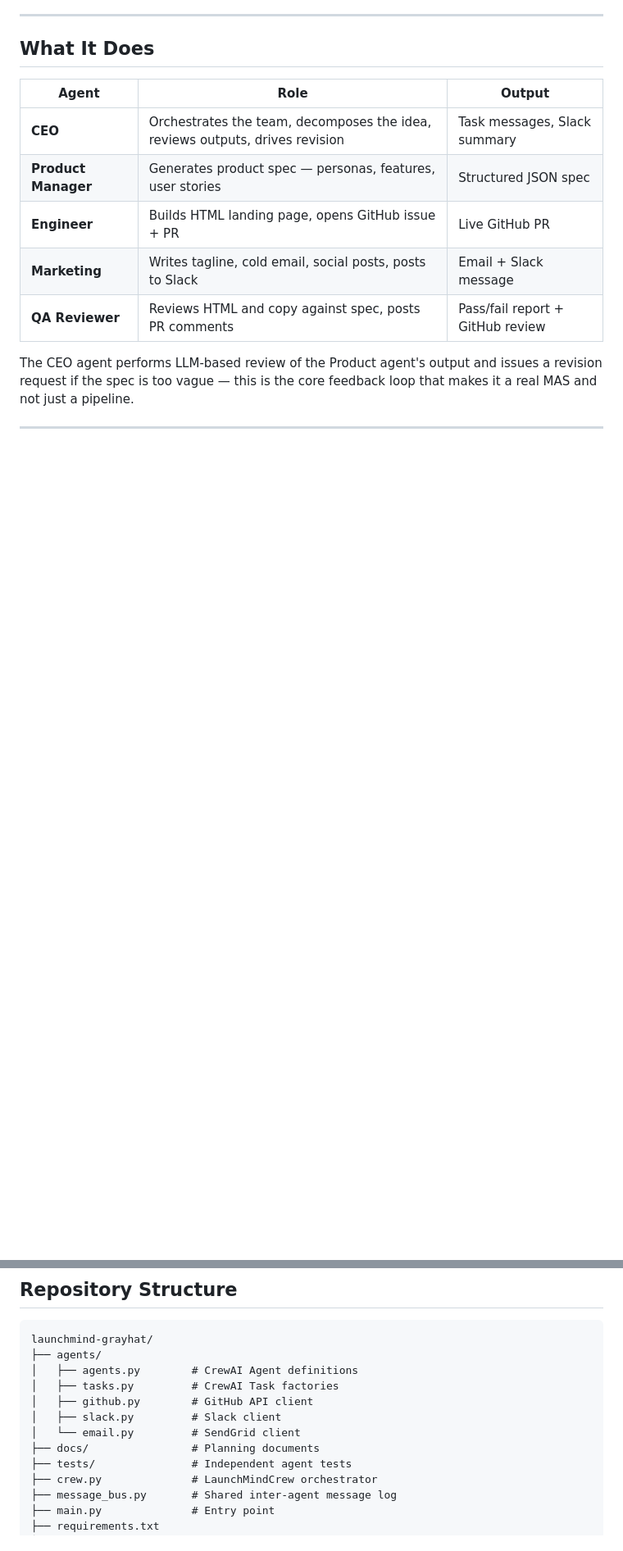
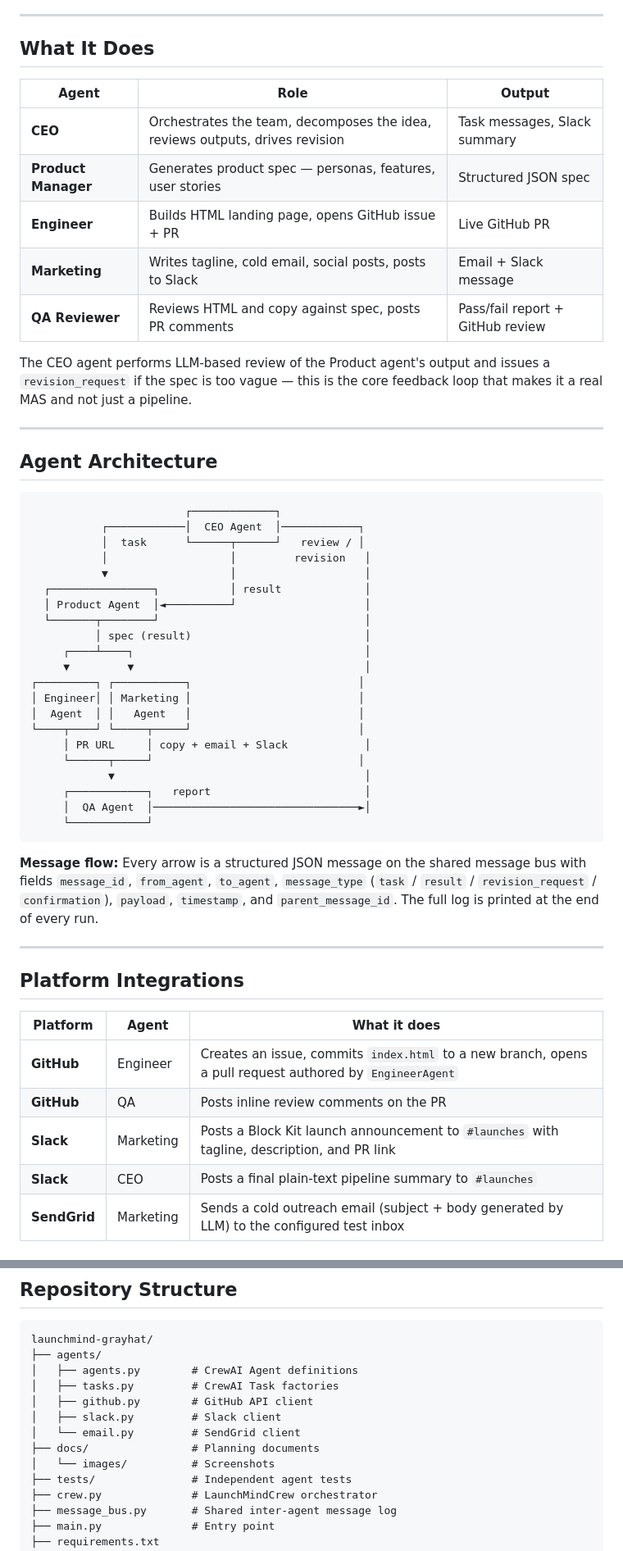
Before and after one commit to SaadBazaz/launchmind-grayhat, a Markdown page: README.md, 2 parts joined by grey strips. Shown: that part at 82% size. GitHub-like rendering; blank space fills up the shorter version.

````diff
--- a/README.md
+++ b/README.md
@@ -18,4 +24,47 @@ You give it one sentence. Five AI agents do the rest.
 | **Marketing** | Writes tagline, cold email, social posts, posts to Slack | Email + Slack message |
 | **QA Reviewer** | Reviews HTML and copy against spec, posts PR comments | Pass/fail report + GitHub review |
 
-The CEO agent performs LLM-based review of the Product agent's output and issues a revision request if the spec is too vague — this is the core feedback loop that makes it a real MAS and not just a pipeline.
+The CEO agent performs LLM-based review of the Product agent's output and issues a `revision_request` if the spec is too vague — this is the core feedback loop that makes it a real MAS and not just a pipeline.
+
+---
+
+## Agent Architecture
+
+```
+                        ┌─────────────┐
+           ┌────────────│  CEO Agent  │────────────┐
+           │  task      └──────┬──────┘   review / │
+           │                   │         revision   │
+           ▼                   │                    │
+  ┌────────────────┐           │ result             │
+  │ Product Agent  │◄──────────┘                    │
+  └───────┬────────┘                                │
+          │ spec (result)                           │
+     ┌────┴────┐                                    │
+     ▼         ▼                                    │
+┌─────────┐ ┌───────────┐                          │
+│ Engineer│ │ Marketing │                          │
+│  Agent  │ │   Agent   │                          │
+└────┬────┘ └─────┬─────┘                          │
+     │ PR URL     │ copy + email + Slack            │
+     └──────┬─────┘                                │
+            ▼                                       │
+     ┌────────────┐   report                        │
+     │  QA Agent  │────────────────────────────────►│
+     └────────────┘
+```
+
+**Message flow:** Every arrow is a structured JSON message on the shared message bus with fields `message_id`, `from_agent`, `to_agent`, `message_type` (`task` / `result` / `revision_request` / `confirmation`), `payload`, `timestamp`, and `parent_message_id`. The full log is printed at the end of every run.
+
+---
+
+## Platform Integrations
+
+| Platform | Agent | What it does |
+|---|---|---|
+| **GitHub** | Engineer | Creates an issue, commits `index.html` to a new branch, opens a pull request authored by `EngineerAgent` |
+| **GitHub** | QA | Posts inline review comments on the PR |
+| **Slack** | Marketing | Posts a Block Kit launch announcement to `#launches` with tagline, description, and PR link |
+| **Slack** | CEO | Posts a final plain-text pipeline summary to `#launches` |
+| **SendGrid** | Marketing | Sends a cold outreach email (subject + body generated by LLM) to the configured test inbox |
+
@@ -135,6 +191,7 @@ launchmind-grayhat/
 │   ├── slack.py         # Slack client
 │   └── email.py         # SendGrid client
 ├── docs/                # Planning documents
+│   └── images/          # Screenshots
 ├── tests/               # Independent agent tests
 ├── crew.py              # LaunchMindCrew orchestrator
 ├── message_bus.py       # Shared inter-agent message log
````
Also changed, not shown: other parts of README.md (+23 -10 lines), docs/images/Slack_Screenshot 2026-04-25 at 04.35.36.png (added).
